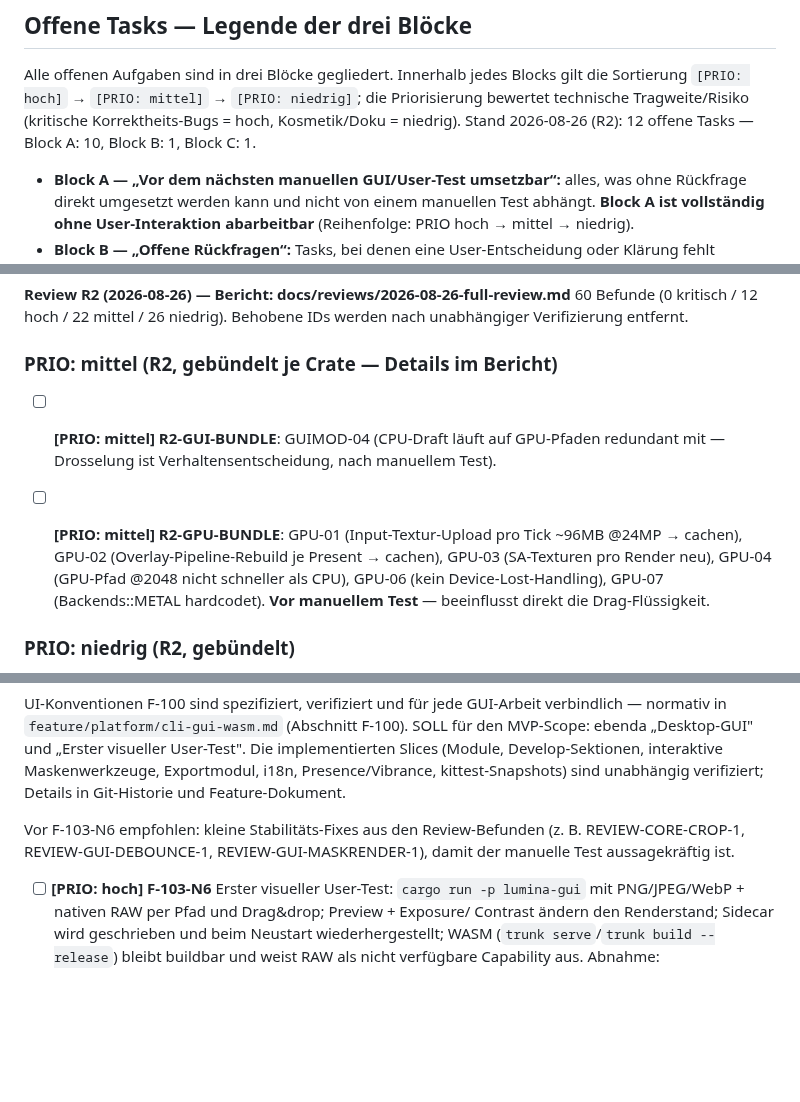
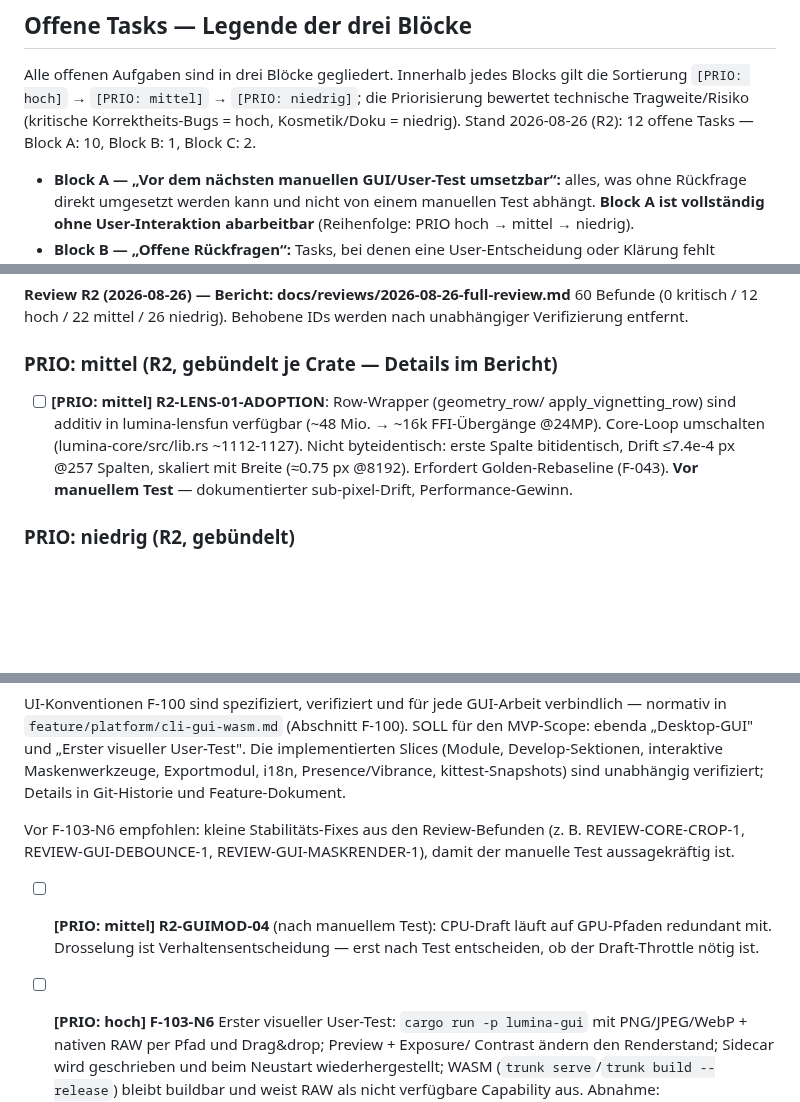
Before and after one commit to reisi007/LuminaRust, a Markdown page: Agents.todo.md, 3 parts joined by grey strips. GitHub-like rendering; blank space fills up the shorter version.

Commit message:
docs(todo): Lensfun-Adoption vor Test, GUIMOD-04 nach Block C
R2-LENS-01-ADOPTION (Row-Wrapper aktivieren) nach Block A verschoben —
vor manuellem Test umsetzbar (Performance-Gewinn, dokumentierter Drift).
R2-GUIMOD-04 (CPU-Draft-Drosselung) nach Block C — Verhaltensentscheidung
erst nach Test. GPU-BUNDLE entfernt (done).

```diff
--- a/Agents.todo.md
+++ b/Agents.todo.md
@@ -72,7 +72,7 @@ Alle offenen Aufgaben sind in drei Blöcke gegliedert. Innerhalb jedes Blocks
 gilt die Sortierung `[PRIO: hoch]` → `[PRIO: mittel]` → `[PRIO: niedrig]`;
 die Priorisierung bewertet technische Tragweite/Risiko (kritische
 Korrektheits-Bugs = hoch, Kosmetik/Doku = niedrig). Stand 2026-08-26 (R2):
-12 offene Tasks — Block A: 10, Block B: 1, Block C: 1.
+12 offene Tasks — Block A: 10, Block B: 1, Block C: 2.
 
 - **Block A — „Vor dem nächsten manuellen GUI/User-Test umsetzbar“:** alles,
   was ohne Rückfrage direkt umgesetzt werden kann und nicht von einem
@@ -123,14 +123,12 @@ werden nach unabhängiger Verifizierung entfernt.
 
 ### PRIO: mittel (R2, gebündelt je Crate — Details im Bericht)
 
-- [ ] **[PRIO: mittel] R2-GUI-BUNDLE**: GUIMOD-04 (CPU-Draft läuft auf GPU-Pfaden
-  redundant mit — Drosselung ist Verhaltensentscheidung, nach manuellem Test).
-- [ ] **[PRIO: mittel] R2-GPU-BUNDLE**: GPU-01 (Input-Textur-Upload pro Tick
-  ~96MB @24MP → cachen), GPU-02 (Overlay-Pipeline-Rebuild je Present → cachen),
-  GPU-03 (SA-Texturen pro Render neu), GPU-04 (GPU-Pfad @2048 nicht schneller als
-  CPU), GPU-06 (kein Device-Lost-Handling), GPU-07 (Backends::METAL hardcodet).
-  **Vor manuellem Test** — beeinflusst direkt die Drag-Flüssigkeit.
-
+- [ ] **[PRIO: mittel] R2-LENS-01-ADOPTION**: Row-Wrapper (geometry_row/
+  apply_vignetting_row) sind additiv in lumina-lensfun verfügbar (~48 Mio. → ~16k
+  FFI-Übergänge @24MP). Core-Loop umschalten (lumina-core/src/lib.rs ~1112-1127).
+  Nicht byteidentisch: erste Spalte bitidentisch, Drift ≤7.4e-4 px @257 Spalten,
+  skaliert mit Breite (≈0.75 px @8192). Erfordert Golden-Rebaseline (F-043).
+  **Vor manuellem Test** — dokumentierter sub-pixel-Drift, Performance-Gewinn.
 
 ### PRIO: niedrig (R2, gebündelt)
 
@@ -250,6 +248,10 @@ Vor F-103-N6 empfohlen: kleine Stabilitäts-Fixes aus den Review-Befunden
 (z. B. REVIEW-CORE-CROP-1, REVIEW-GUI-DEBOUNCE-1, REVIEW-GUI-MASKRENDER-1),
 damit der manuelle Test aussagekräftig ist.
 
+- [ ] **[PRIO: mittel] R2-GUIMOD-04** (nach manuellem Test): CPU-Draft läuft auf
+  GPU-Pfaden redundant mit. Drosselung ist Verhaltensentscheidung — erst nach
+  Test entscheiden, ob der Draft-Throttle nötig ist.
+
 - [ ] **[PRIO: hoch] F-103-N6** Erster visueller User-Test: `cargo run -p lumina-gui` mit
   PNG/JPEG/WebP + nativen RAW per Pfad und Drag&drop; Preview + Exposure/
   Contrast ändern den Renderstand; Sidecar wird geschrieben und beim Neustart
```
